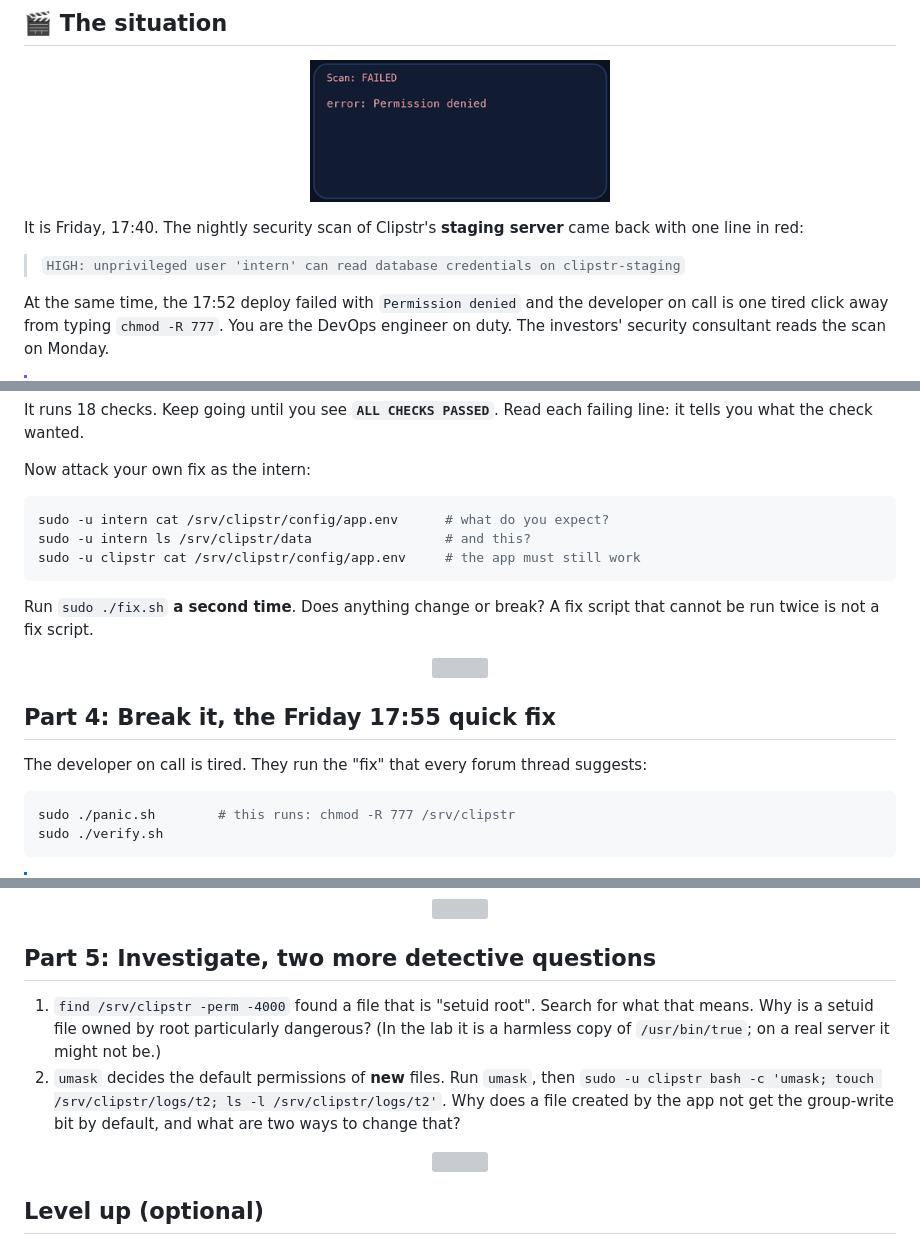
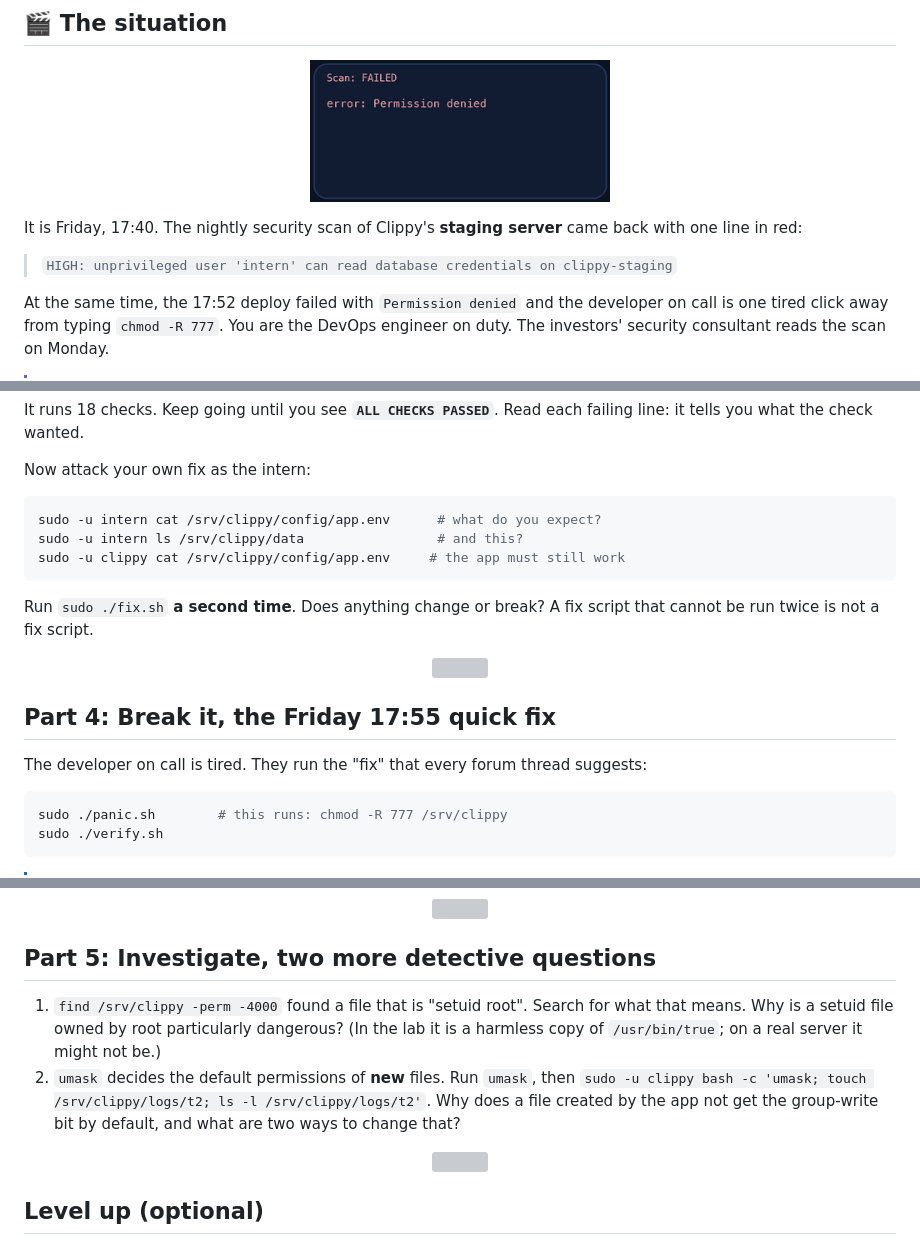
Before and after one commit to professordiogodev/devops-lab-linux-permissions, a Markdown page: README.md, 3 parts joined by grey strips. Rendered like a GitHub page; grey boxes are pictures that could not be loaded.

````diff
--- a/README.md
+++ b/README.md
@@ -24,9 +24,9 @@
 
 <p align="center"><img src="assets/gifs/situation.gif" width="300" alt=""></p>
 
-It is Friday, 17:40. The nightly security scan of Clipstr's **staging server** came back with one line in red:
+It is Friday, 17:40. The nightly security scan of Clippy's **staging server** came back with one line in red:
 
-> `HIGH: unprivileged user 'intern' can read database credentials on clipstr-staging`
+> `HIGH: unprivileged user 'intern' can read database credentials on clippy-staging`
 
 At the same time, the 17:52 deploy failed with `Permission denied` and the developer on call is one tired click away from typing `chmod -R 777`. You are the DevOps engineer on duty. The investors' security consultant reads the scan on Monday.
 
@@ -132,9 +132,9 @@ It runs 18 checks. Keep going until you see **`ALL CHECKS PASSED`**. Read each f
 Now attack your own fix as the intern:
 
 ```bash
-sudo -u intern cat /srv/clipstr/config/app.env      # what do you expect?
-sudo -u intern ls /srv/clipstr/data                 # and this?
-sudo -u clipstr cat /srv/clipstr/config/app.env     # the app must still work
+sudo -u intern cat /srv/clippy/config/app.env      # what do you expect?
+sudo -u intern ls /srv/clippy/data                 # and this?
+sudo -u clippy cat /srv/clippy/config/app.env     # the app must still work
 ```
 
 Run `sudo ./fix.sh` **a second time**. Does anything change or break? A fix script that cannot be run twice is not a fix script.
@@ -146,7 +146,7 @@ Run `sudo ./fix.sh` **a second time**. Does anything change or break? A fix scri
 The developer on call is tired. They run the "fix" that every forum thread suggests:
 
 ```bash
-sudo ./panic.sh        # this runs: chmod -R 777 /srv/clipstr
+sudo ./panic.sh        # this runs: chmod -R 777 /srv/clippy
 sudo ./verify.sh
 ```
 
@@ -168,8 +168,8 @@ If a check still fails after `fix.sh`, your script does not cover everything tha
 
 ## Part 5: Investigate, two more detective questions
 
-1. `find /srv/clipstr -perm -4000` found a file that is "setuid root". Search for what that means. Why is a setuid file owned by root particularly dangerous? (In the lab it is a harmless copy of `/usr/bin/true`; on a real server it might not be.)
-2. `umask` decides the default permissions of **new** files. Run `umask`, then `sudo -u clipstr bash -c 'umask; touch /srv/clipstr/logs/t2; ls -l /srv/clipstr/logs/t2'`. Why does a file created by the app not get the group-write bit by default, and what are two ways to change that?
+1. `find /srv/clippy -perm -4000` found a file that is "setuid root". Search for what that means. Why is a setuid file owned by root particularly dangerous? (In the lab it is a harmless copy of `/usr/bin/true`; on a real server it might not be.)
+2. `umask` decides the default permissions of **new** files. Run `umask`, then `sudo -u clippy bash -c 'umask; touch /srv/clippy/logs/t2; ls -l /srv/clippy/logs/t2'`. Why does a file created by the app not get the group-write bit by default, and what are two ways to change that?
 
 <p align="center"><img src="assets/divider.svg" alt="" width="100%"></p>
 
````
Also changed, not shown: other parts of README.md (+16 -16 lines), LAB.md (+24 -24 lines), assets/gifs/recon.gif, assets/gifs/teardown.gif, 5 other files.
